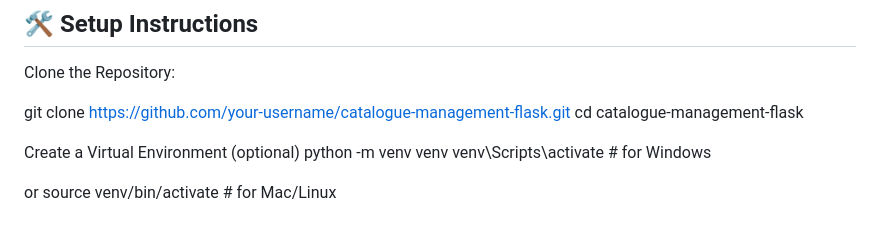
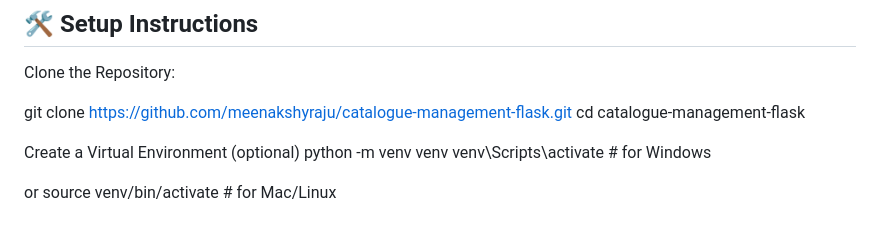
Before and after one commit to meenakshyraju/catalogue-management-flask, a Markdown page: README.md, the part around the change. Drawn GitHub-style.

```diff
--- a/README.md
+++ b/README.md
@@ -108,7 +108,7 @@ Version Control: Git & GitHub
 ## 🛠 Setup Instructions
 Clone the Repository:
 
-git clone https://github.com/your-username/catalogue-management-flask.git
+git clone https://github.com/meenakshyraju/catalogue-management-flask.git
 cd catalogue-management-flask
 
  Create a Virtual Environment (optional)
```
